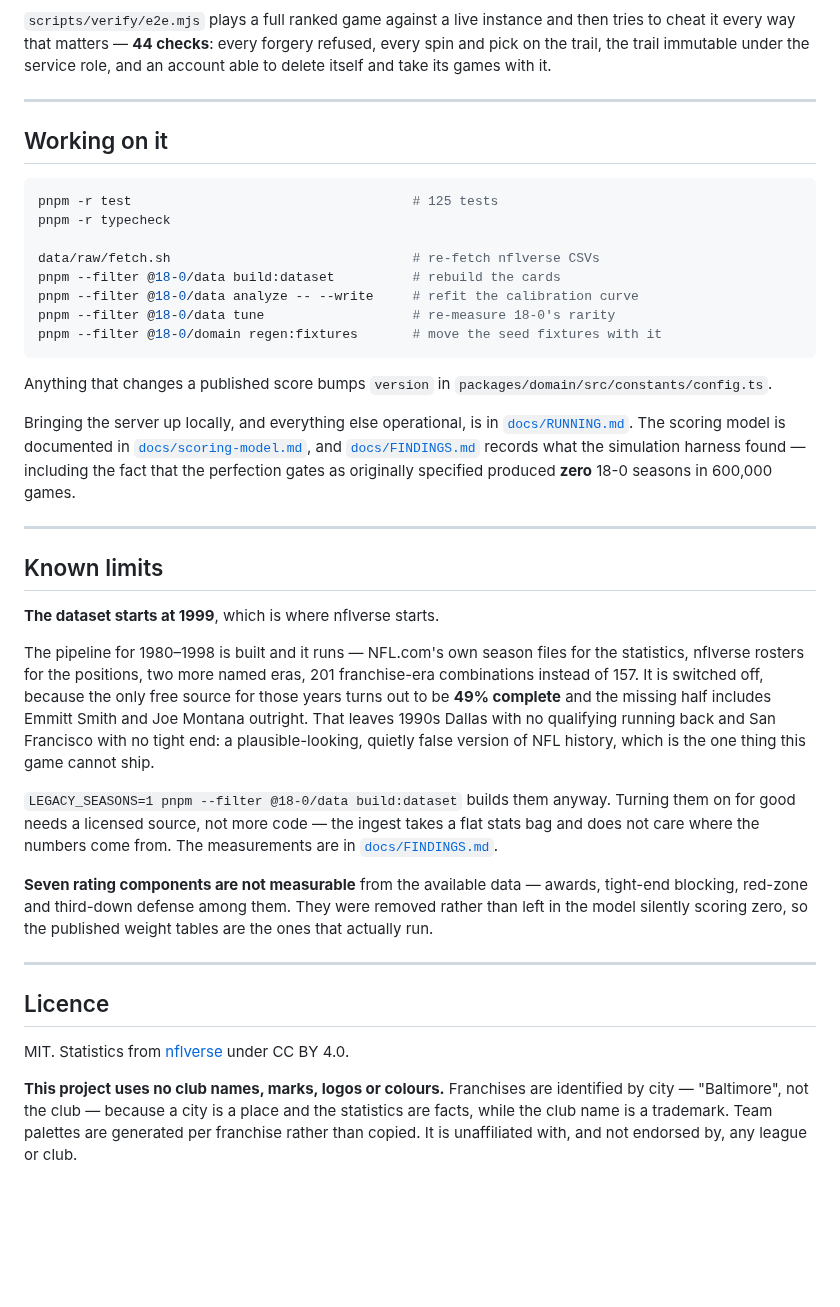
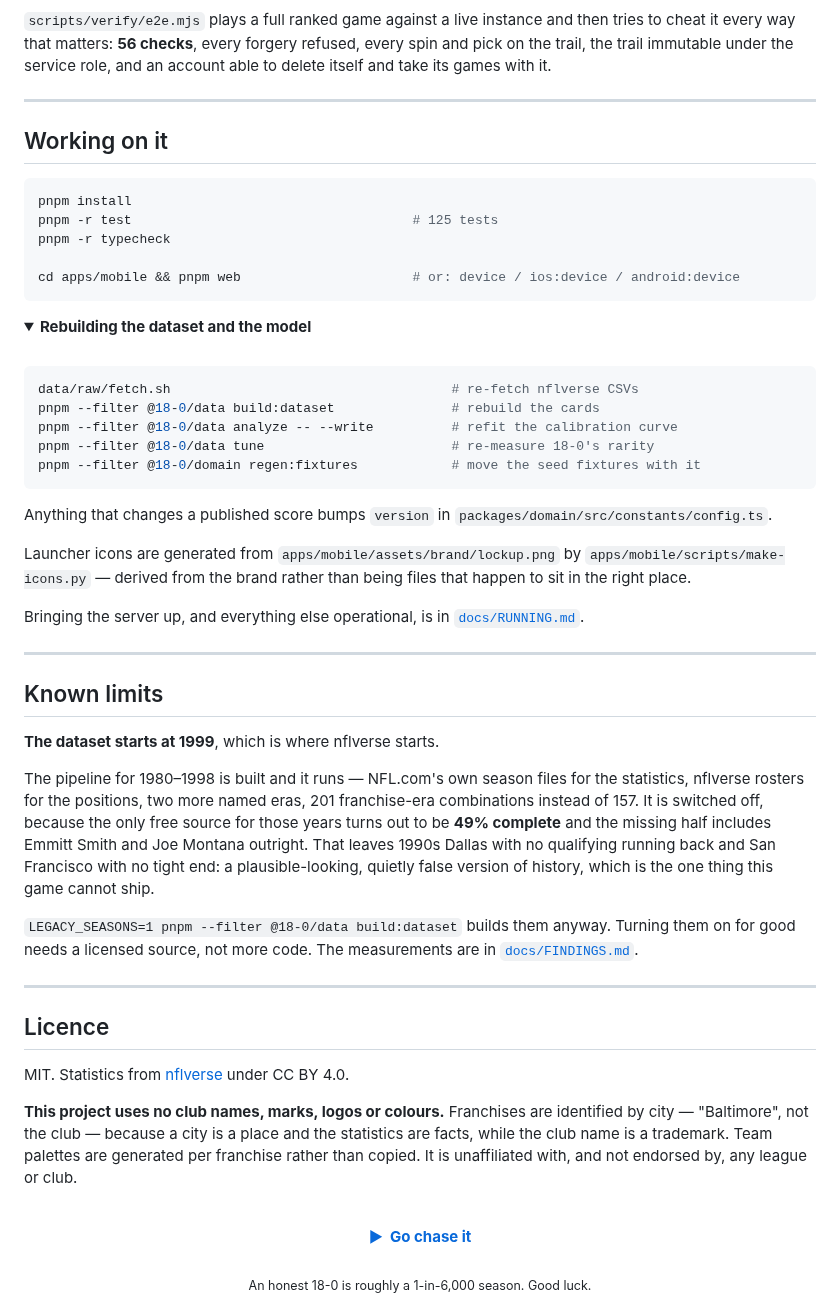
Before and after one commit to mutaaf/18-0, a Markdown page: README.md, the part around one of its changes. Drawn GitHub-style; folded sections open; blank space fills up the shorter version.

````diff
--- a/README.md
+++ b/README.md
@@ -161,33 +260,45 @@ is visible rather than merely suffered.
 
 `scripts/verify/e2e.mjs` plays a full ranked game against a live instance and
-then tries to cheat it every way that matters — **44 checks**: every forgery
-refused, every spin and pick on the trail, the trail immutable under the
-service role, and an account able to delete itself and take its games with it.
+then tries to cheat it every way that matters: **56 checks**, every forgery
+refused, every spin and pick on the trail, the trail immutable under the service
+role, and an account able to delete itself and take its games with it.
 
 ---
 
 ## Working on it
 
 ```bash
+pnpm install
 pnpm -r test                                    # 125 tests
 pnpm -r typecheck
 
-data/raw/fetch.sh                               # re-fetch nflverse CSVs
-pnpm --filter @18-0/data build:dataset          # rebuild the cards
-pnpm --filter @18-0/data analyze -- --write     # refit the calibration curve
-pnpm --filter @18-0/data tune                   # re-measure 18-0's rarity
-pnpm --filter @18-0/domain regen:fixtures       # move the seed fixtures with it
+cd apps/mobile && pnpm web                      # or: device / ios:device / android:device
+```
+
+<details>
+<summary><b>Rebuilding the dataset and the model</b></summary>
+
+<br>
+
+```bash
+data/raw/fetch.sh                                    # re-fetch nflverse CSVs
+pnpm --filter @18-0/data build:dataset               # rebuild the cards
+pnpm --filter @18-0/data analyze -- --write          # refit the calibration curve
+pnpm --filter @18-0/data tune                        # re-measure 18-0's rarity
+pnpm --filter @18-0/domain regen:fixtures            # move the seed fixtures with it
 ```
 
 Anything that changes a published score bumps `version` in
 `packages/domain/src/constants/config.ts`.
 
-Bringing the server up locally, and everything else operational, is in
-[`docs/RUNNING.md`](docs/RUNNING.md). The scoring model is documented in
-[`docs/scoring-model.md`](docs/scoring-model.md), and
-[`docs/FINDINGS.md`](docs/FINDINGS.md) records what the simulation harness found
-— including the fact that the perfection gates as originally specified produced
-**zero** 18-0 seasons in 600,000 games.
+Launcher icons are generated from `apps/mobile/assets/brand/lockup.png` by
+`apps/mobile/scripts/make-icons.py` — derived from the brand rather than being
+files that happen to sit in the right place.
+
+Bringing the server up, and everything else operational, is in
+[`docs/RUNNING.md`](docs/RUNNING.md).
+
+</details>
 
 ---
 
@@ -195,24 +306,18 @@ Bringing the server up locally, and everything else operational, is in
 
 **The dataset starts at 1999**, which is where nflverse starts.
 
-The pipeline for 1980–1998 is built and it runs — NFL.com's own season files
-for the statistics, nflverse rosters for the positions, two more named eras,
-201 franchise-era combinations instead of 157. It is switched off, because the
-only free source for those years turns out to be **49% complete** and the
-missing half includes Emmitt Smith and Joe Montana outright. That leaves 1990s
-Dallas with no qualifying running back and San Francisco with no tight end: a
-plausible-looking, quietly false version of NFL history, which is the one thing
-this game cannot ship.
+The pipeline for 1980–1998 is built and it runs — NFL.com's own season files for
+the statistics, nflverse rosters for the positions, two more named eras, 201
+franchise-era combinations instead of 157. It is switched off, because the only
+free source for those years turns out to be **49% complete** and the missing half
+includes Emmitt Smith and Joe Montana outright. That leaves 1990s Dallas with no
+qualifying running back and San Francisco with no tight end: a plausible-looking,
+quietly false version of history, which is the one thing this game cannot ship.
 
 `LEGACY_SEASONS=1 pnpm --filter @18-0/data build:dataset` builds them anyway.
-Turning them on for good needs a licensed source, not more code — the ingest
-takes a flat stats bag and does not care where the numbers come from. The
-measurements are in [`docs/FINDINGS.md`](docs/FINDINGS.md#7-the-19801998-ingest-and-why-those-eras-are-switched-off).
-
-**Seven rating components are not measurable** from the available data — awards,
-tight-end blocking, red-zone and third-down defense among them. They were
-removed rather than left in the model silently scoring zero, so the published
-weight tables are the ones that actually run.
+Turning them on for good needs a licensed source, not more code. The measurements
+are in
+[`docs/FINDINGS.md`](docs/FINDINGS.md#7-the-19801998-ingest-and-why-those-eras-are-switched-off).
 
 ---
 
@@ -225,3 +330,10 @@ identified by city — "Baltimore", not the club — because a city is a place a
 the statistics are facts, while the club name is a trademark. Team palettes are
 generated per franchise rather than copied. It is unaffiliated with, and not
 endorsed by, any league or club.
+
+<div align="center">
+<br>
+<a href="https://mutaaf.github.io/18-0/"><b>&#9654;&nbsp; Go chase it</b></a>
+<br><br>
+<sub>An honest 18-0 is roughly a 1-in-6,000 season. Good luck.</sub>
+</div>
````
Also changed, not shown: other parts of README.md (+178 -79 lines), docs/media/landing.jpg (added), docs/media/perfect.jpg (added), docs/media/play.jpg (added), docs/media/result.jpg (added), 2 other files.
